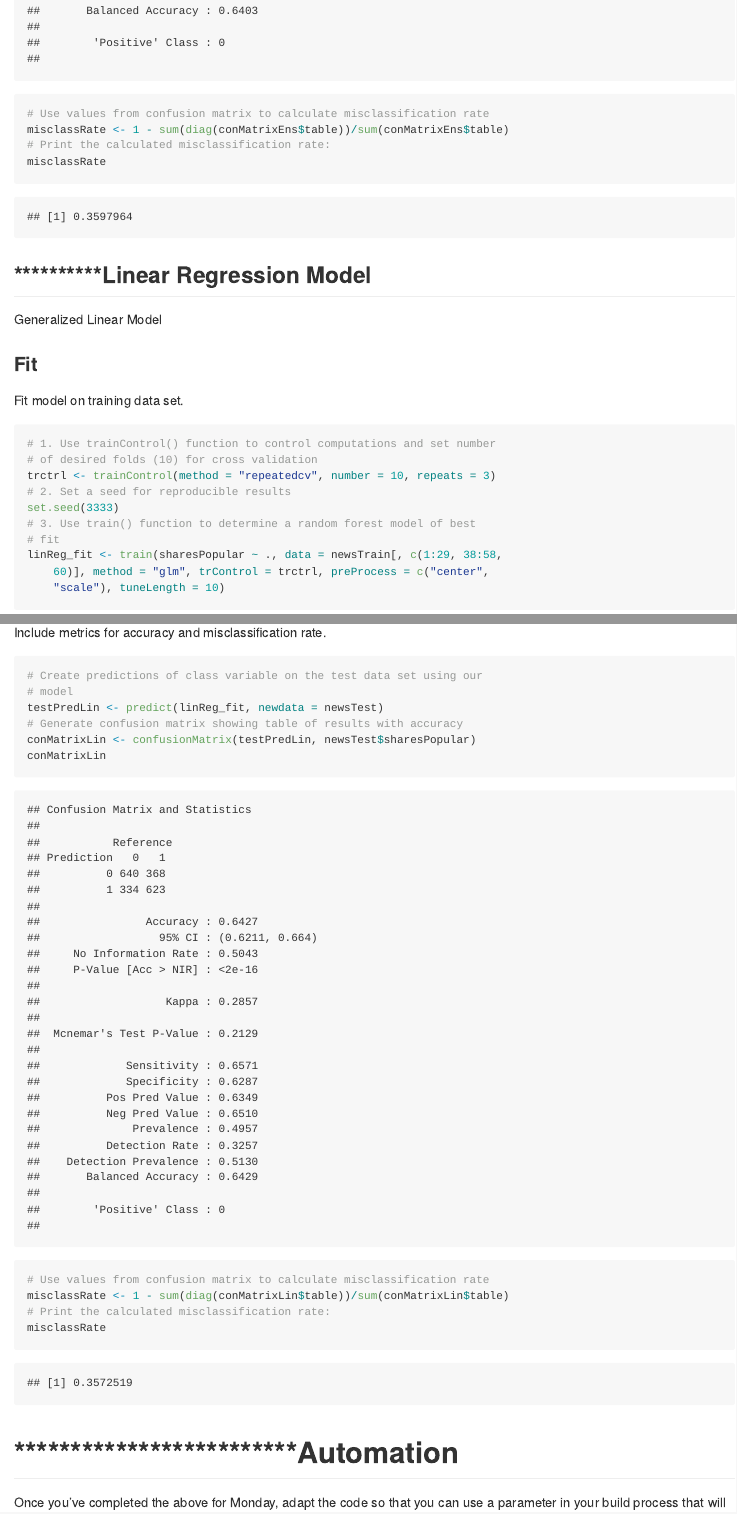
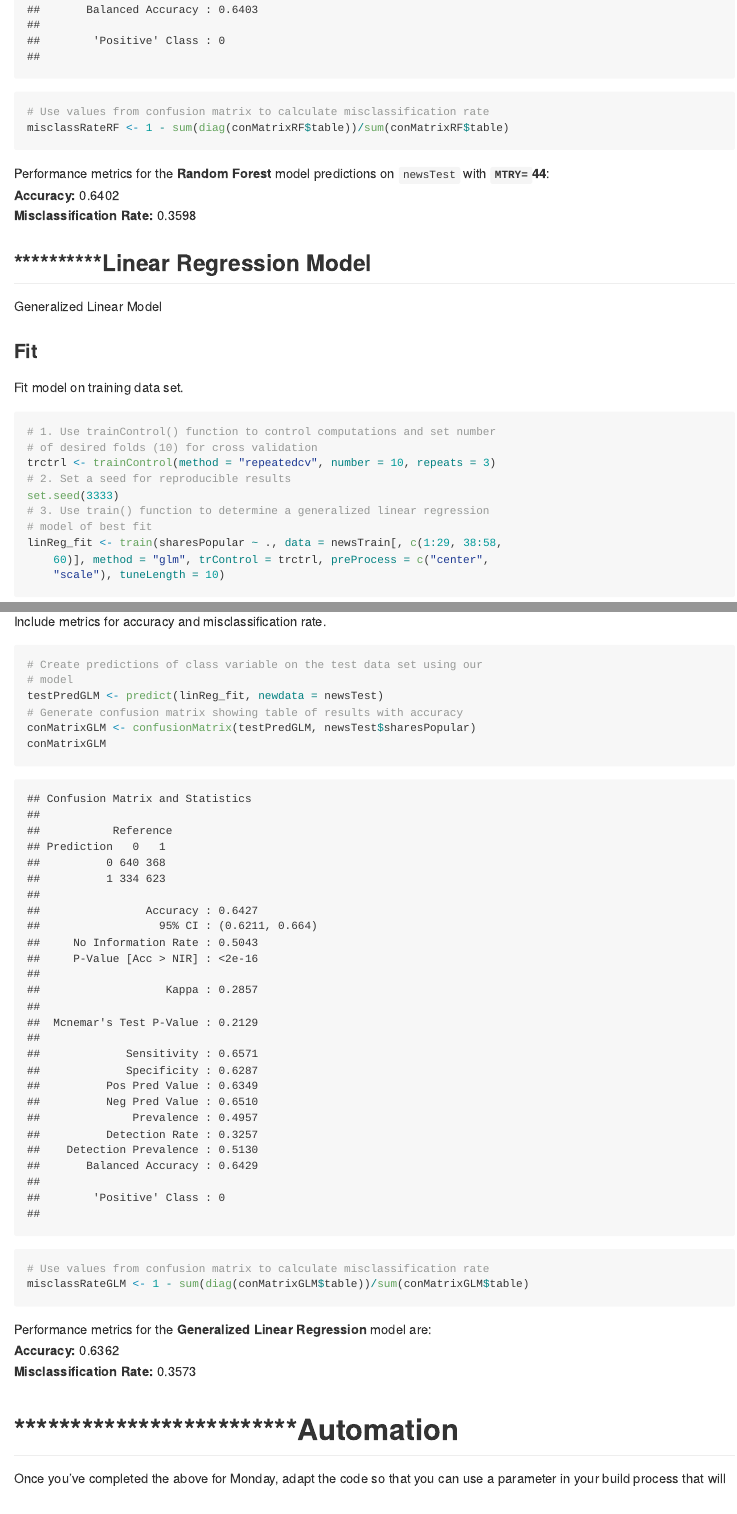
Before and after one commit to bsugg/Project2, an R Markdown document (README.Rmd): the page in a window 1100 px wide, from 13200 px down before the commit and from 12570 px down after it, so that both start at the same text, and a second part further down, joined at a grey line. The pictures show the output file README.md that the author committed with the source, drawn offline in the style of GitHub; long lines of code are wrapped.

Commit message:
Model performance metrics, object renaming

````diff
--- a/README.Rmd
+++ b/README.Rmd
@@ -228,10 +225,12 @@ conMatrixEns
 
 ```{r randomForestMisRate}
 # Use values from confusion matrix to calculate misclassification rate
-misclassRate <- 1 - sum(diag(conMatrixEns$table))/sum(conMatrixEns$table)
-# Print the calculated misclassification rate:
-misclassRate
+misclassRateRF <- 1 - sum(diag(conMatrixRF$table))/sum(conMatrixRF$table)
 ```
+
+Performance metrics for the **Random Forest** model predictions on `newsTest` with **`MTRY=``r randFor_fit$bestTune[[1]][[1]]`**:
+**Accuracy:** `r round(conMatrixRF$overall[1],4)`
+**Misclassification Rate:** `r round(misclassRateRF,4)`
 
 ## **********Linear Regression Model
 
@@ -246,7 +245,7 @@ Fit model on training data set.
 trctrl <- trainControl(method = "repeatedcv", number = 10, repeats = 3)
 # 2. Set a seed for reproducible results
 set.seed(3333)
-# 3. Use train() function to determine a random forest model of best fit
+# 3. Use train() function to determine a generalized linear regression model of best fit
 linReg_fit <- train(sharesPopular ~ ., data = newsTrain[,c(1:29,38:58,60)], method = "glm", trControl=trctrl, preProcess = c("center", "scale"), tuneLength = 10)
 ```
 
@@ -267,18 +266,20 @@ Include metrics for accuracy and misclassification rate.
 
 ```{r linRegPredict}
 # Create predictions of class variable on the test data set using our model
-testPredLin <- predict(linReg_fit, newdata = newsTest)
+testPredGLM <- predict(linReg_fit, newdata = newsTest)
 # Generate confusion matrix showing table of results with accuracy
-conMatrixLin <- confusionMatrix(testPredLin,newsTest$sharesPopular)
-conMatrixLin
+conMatrixGLM <- confusionMatrix(testPredGLM,newsTest$sharesPopular)
+conMatrixGLM
 ```
 
 ```{r linRegMisRate}
 # Use values from confusion matrix to calculate misclassification rate
-misclassRate <- 1 - sum(diag(conMatrixLin$table))/sum(conMatrixLin$table)
-# Print the calculated misclassification rate:
-misclassRate
+misclassRateGLM <- 1 - sum(diag(conMatrixGLM$table))/sum(conMatrixGLM$table)
 ```
+
+Performance metrics for the **Generalized Linear Regression** model predictions on `newsTest`:
+**Accuracy:** `r round(conMatrixGLM$overall[1],4)`
+**Misclassification Rate:** `r round(misclassRateGLM,4)`
 
 # *************************Automation
 
````
Also changed, not shown: README.md, README.Rmd (9 more changed lines).
